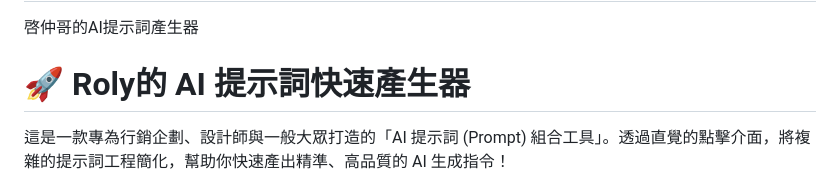
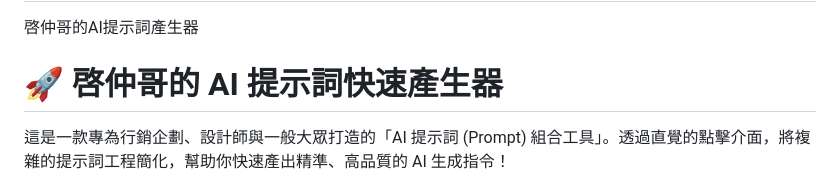
Before and after one commit to 0922693981ab11-afk/prompt-generator, a Markdown page: README.md, the part around the change. Drawn GitHub-style.

Commit message:
Update project name in README.md

```diff
--- a/README.md
+++ b/README.md
@@ -1,6 +1,6 @@
 # prompt-generator
 啓仲哥的AI提示詞產生器
-# 🚀 Roly的 AI 提示詞快速產生器
+# 🚀 啓仲哥的 AI 提示詞快速產生器
 
 這是一款專為行銷企劃、設計師與一般大眾打造的「AI 提示詞 (Prompt) 組合工具」。透過直覺的點擊介面，將複雜的提示詞工程簡化，幫助你快速產出精準、高品質的 AI 生成指令！
 
```
